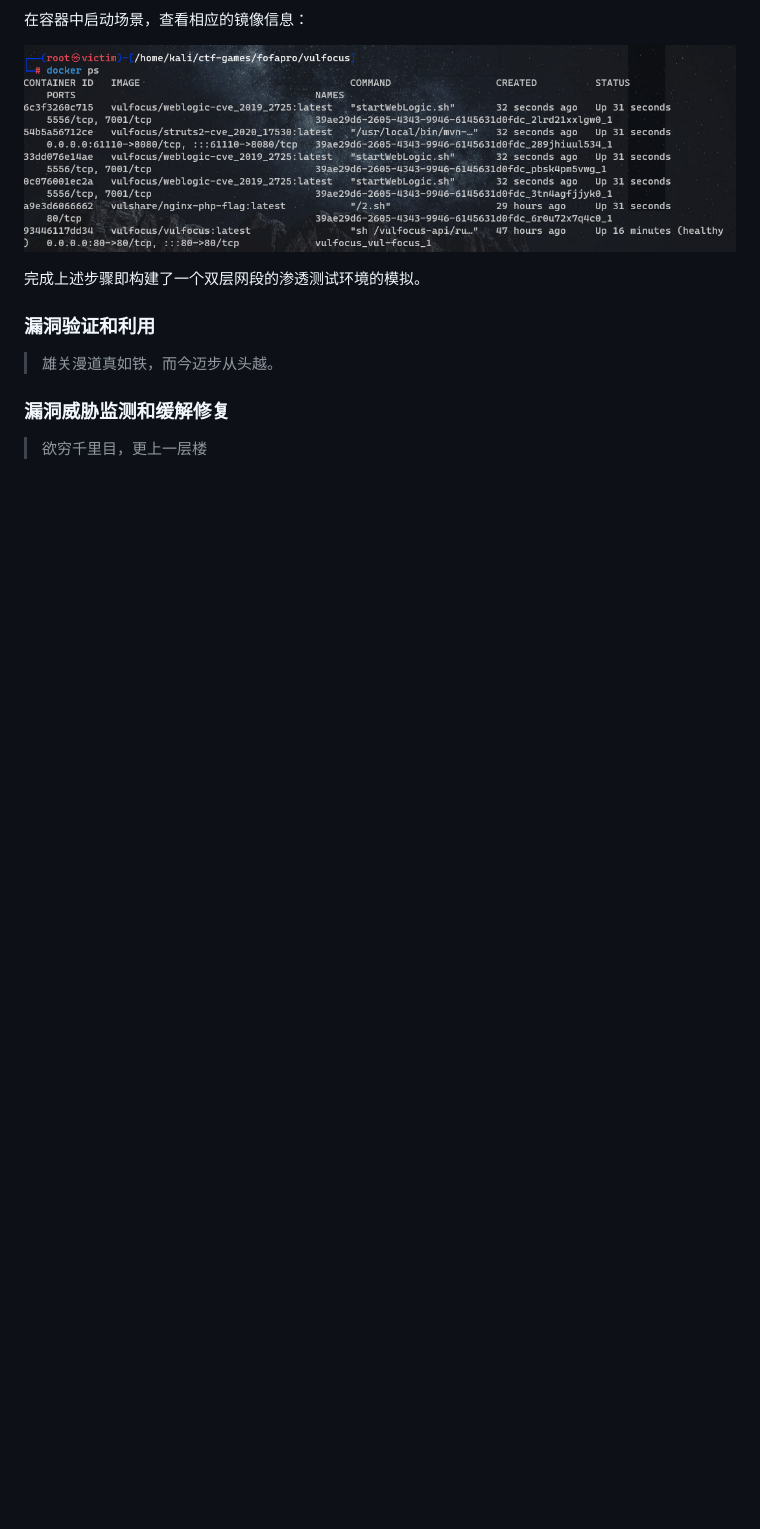
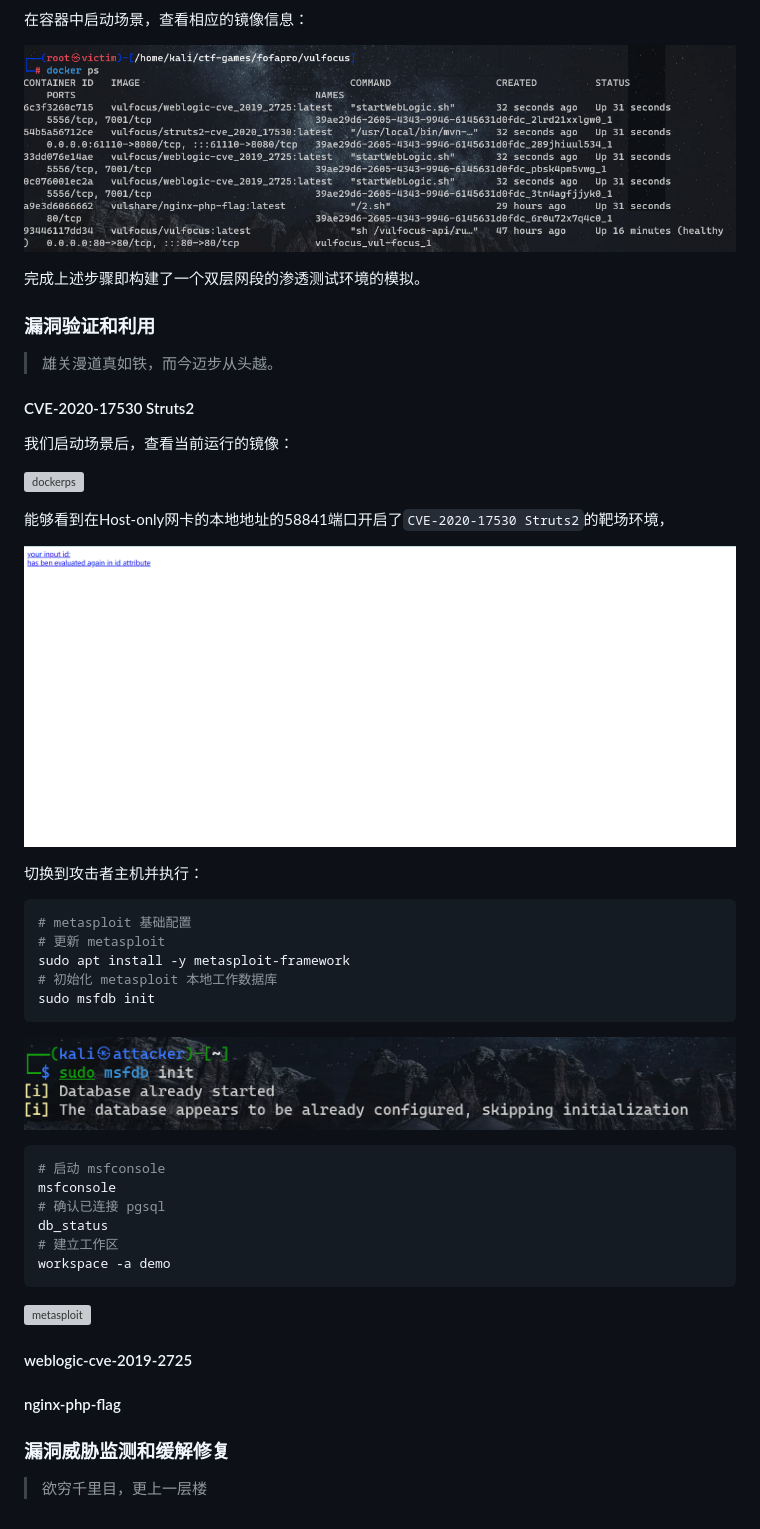
Before and after one commit to Xuyan-cmd/Network-security-attack-and-defense-practice, a Markdown page: README.md, the part around the change. GitHub-like rendering; pictures changed too: img/attackcore.png (added), img/datalab.png (added); blank space fills up the shorter version; grey boxes are pictures that could not be loaded.

Commit message:
7.15 攥写漏洞渗透报告

````diff
--- a/README.md
+++ b/README.md
@@ -159,9 +159,54 @@ sudo usermod -a -G docker ${USER}
 
 > 雄关漫道真如铁，而今迈步从头越。
 
+#### CVE-2020-17530 Struts2
+
+我们启动场景后，查看当前运行的镜像：
+
+![dockerps](img/dockerps.png)
+
+能够看到在Host-only网卡的本地地址的58841端口开启了`CVE-2020-17530 Struts2`的靶场环境，
+
+![attackcore](img/attackcore.png)
+
+切换到攻击者主机并执行：
+
+```shell
+# metasploit 基础配置
+# 更新 metasploit
+sudo apt install -y metasploit-framework
+# 初始化 metasploit 本地工作数据库
+sudo msfdb init
+```
+
+![datalab](img/datalab.png)
+
+```shell
+# 启动 msfconsole
+msfconsole
+# 确认已连接 pgsql
+db_status
+# 建立工作区
+workspace -a demo
+```
+
+![metasploit](img/metasploit.png)
 
 
 
+
+
+
+
+#### weblogic-cve-2019-2725
+
+
+
+
+
+
+
+#### nginx-php-flag
 
 
 
@@ -182,3 +227,5 @@ sudo usermod -a -G docker ${USER}
 ### 漏洞威胁监测和缓解修复
 
 > 欲穷千里目，更上一层楼
+
+####
````
Also changed, not shown: 2 other files.
